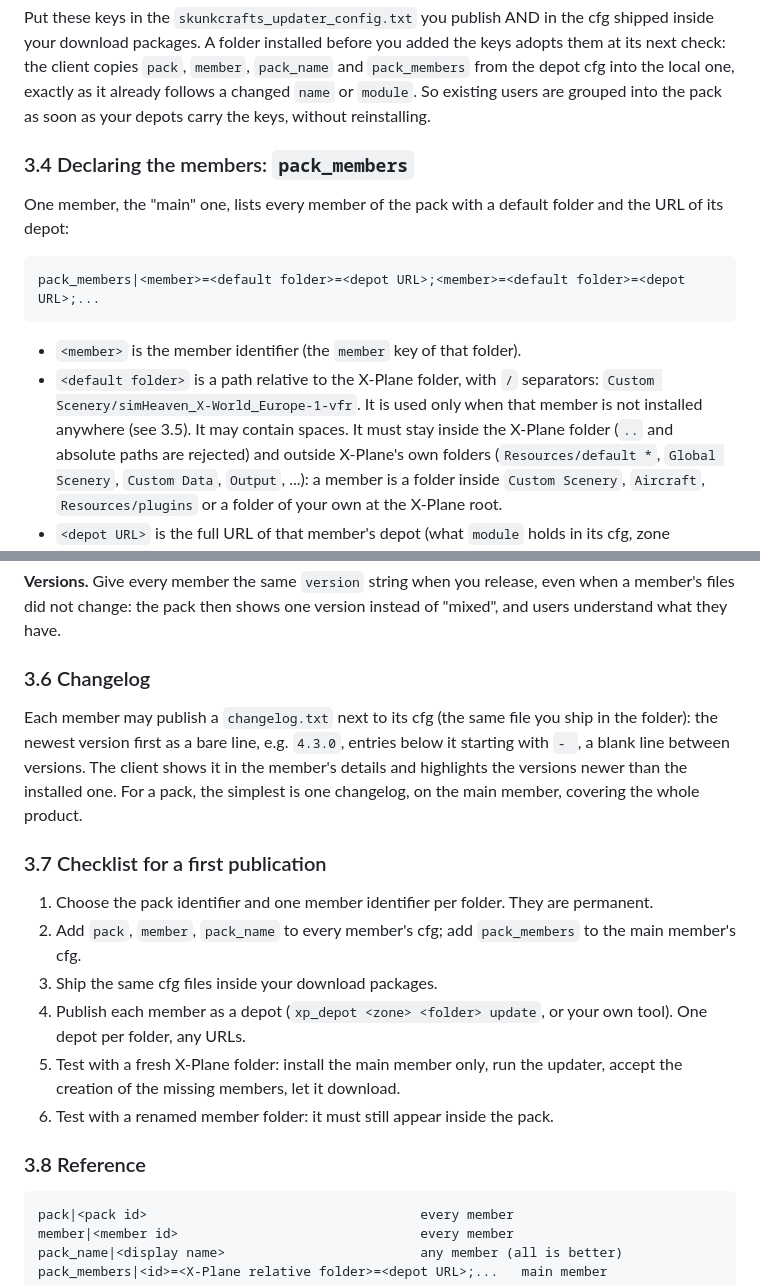
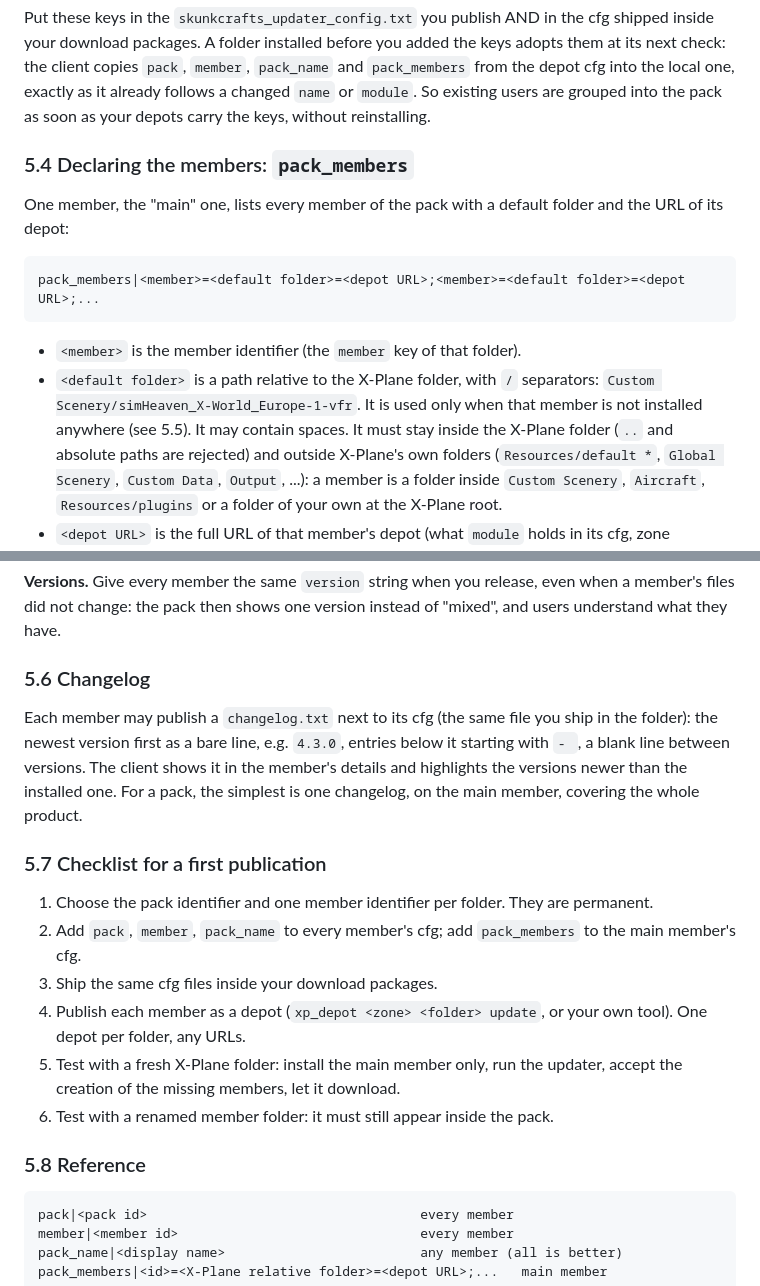
Before and after one commit to lzamouth/sku_client, a Markdown page: docs/PUBLISHING.md, 2 parts joined by grey strips. Drawn GitHub-style.

````diff
--- a/docs/PUBLISHING.md
+++ b/docs/PUBLISHING.md
@@ -302,7 +404,7 @@ as it already follows a changed `name` or `module`. So existing users are
 grouped into the pack as soon as your depots carry the keys, without
 reinstalling.
 
-### 3.4 Declaring the members: `pack_members`
+### 5.4 Declaring the members: `pack_members`
 
 One member, the "main" one, lists every member of the pack with a default
 folder and the URL of its depot:
@@ -314,7 +416,7 @@ pack_members|<member>=<default folder>=<depot URL>;<member>=<default folder>=<de
 - `<member>` is the member identifier (the `member` key of that folder).
 - `<default folder>` is a path relative to the X-Plane folder, with `/`
   separators: `Custom Scenery/simHeaven_X-World_Europe-1-vfr`. It is used only
-  when that member is not installed anywhere (see 3.5). It may contain
+  when that member is not installed anywhere (see 5.5). It may contain
   spaces. It must stay inside the X-Plane folder (`..` and absolute paths are
   rejected) and outside X-Plane's own folders (`Resources/default *`,
   `Global Scenery`, `Custom Data`, `Output`, ...): a member is a folder inside
@@ -364,7 +466,7 @@ from their own depot as long as it exists. Publishing an empty depot for it
 even when a member's files did not change: the pack then shows one version
 instead of "mixed", and users understand what they have.
 
-### 3.6 Changelog
+### 5.6 Changelog
 
 Each member may publish a `changelog.txt` next to its cfg (the same file you
 ship in the folder): the newest version first as a bare line, e.g. `4.3.0`,
@@ -373,7 +475,7 @@ client shows it in the member's details and highlights the versions newer
 than the installed one. For a pack, the simplest is one changelog, on the
 main member, covering the whole product.
 
-### 3.7 Checklist for a first publication
+### 5.7 Checklist for a first publication
 
 1. Choose the pack identifier and one member identifier per folder. They are
    permanent.
@@ -386,7 +488,7 @@ main member, covering the whole product.
    updater, accept the creation of the missing members, let it download.
 6. Test with a renamed member folder: it must still appear inside the pack.
 
-### 3.8 Reference
+### 5.8 Reference
 
 ```
 pack|<pack id>                                   every member
````
Also changed, not shown: other parts of docs/PUBLISHING.md (+108 -6 lines).
